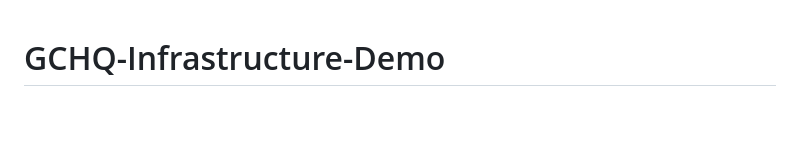
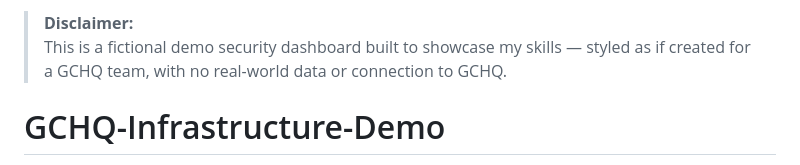
Before and after one commit to ismail545/Cloud-Infrastructure-Demo, a Markdown page: README.md, the part around the change. Rendered like a GitHub page; blank space fills up the shorter version.

```diff
--- a/README.md
+++ b/README.md
@@ -1,3 +1,7 @@
+> **Disclaimer:**
+> This is a fictional demo security dashboard built to showcase my skills — styled as if created for a GCHQ team, with no real-world data or connection to GCHQ.
+
+
 # GCHQ-Infrastructure-Demo
 Demo of a secure, cloud-native web app built with AWS (ECS Fargate, RDS, KMS &amp; SSM), Terraform, Flask, and Auth0. Showcases Infrastructure-as-Code, secrets management, authentication, logging/monitoring, and a simple CI/CD pipeline — built quickly to demonstrate skills for the GCHQ Infrastructure Engineering Specialist role.
 
```
